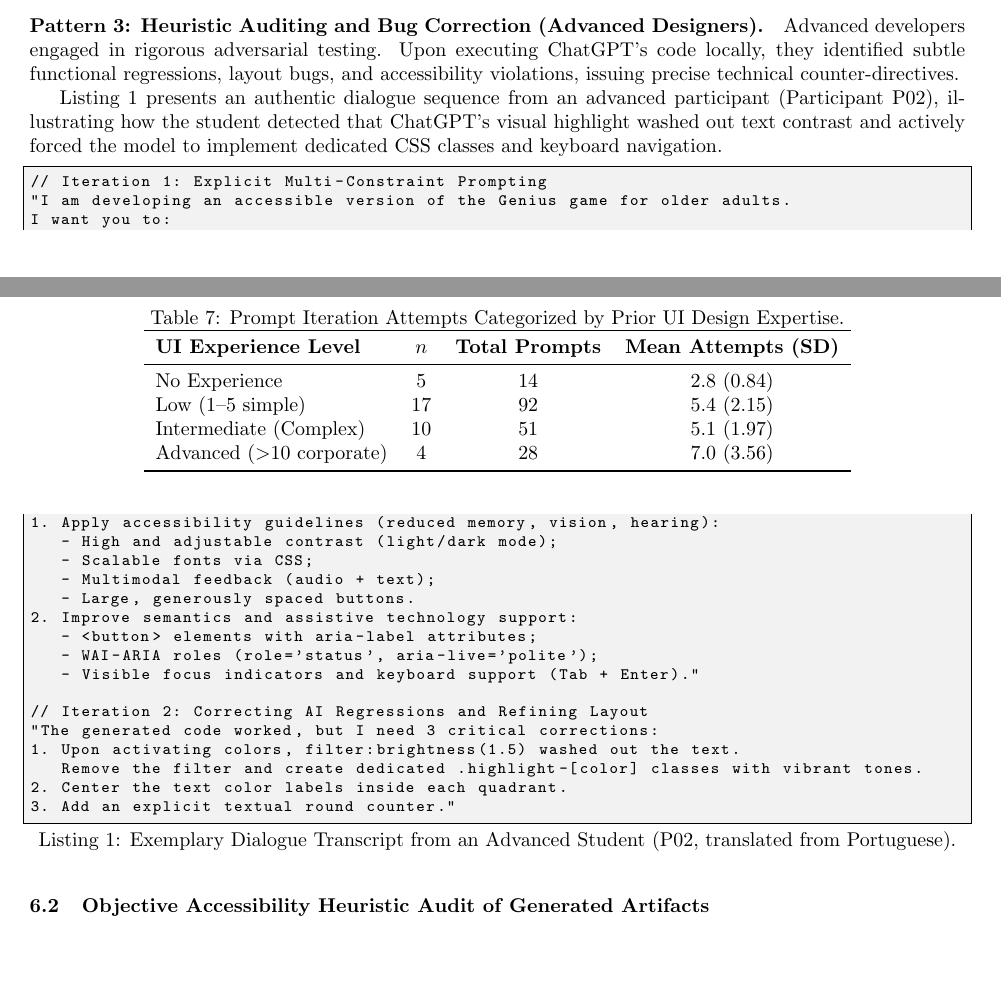
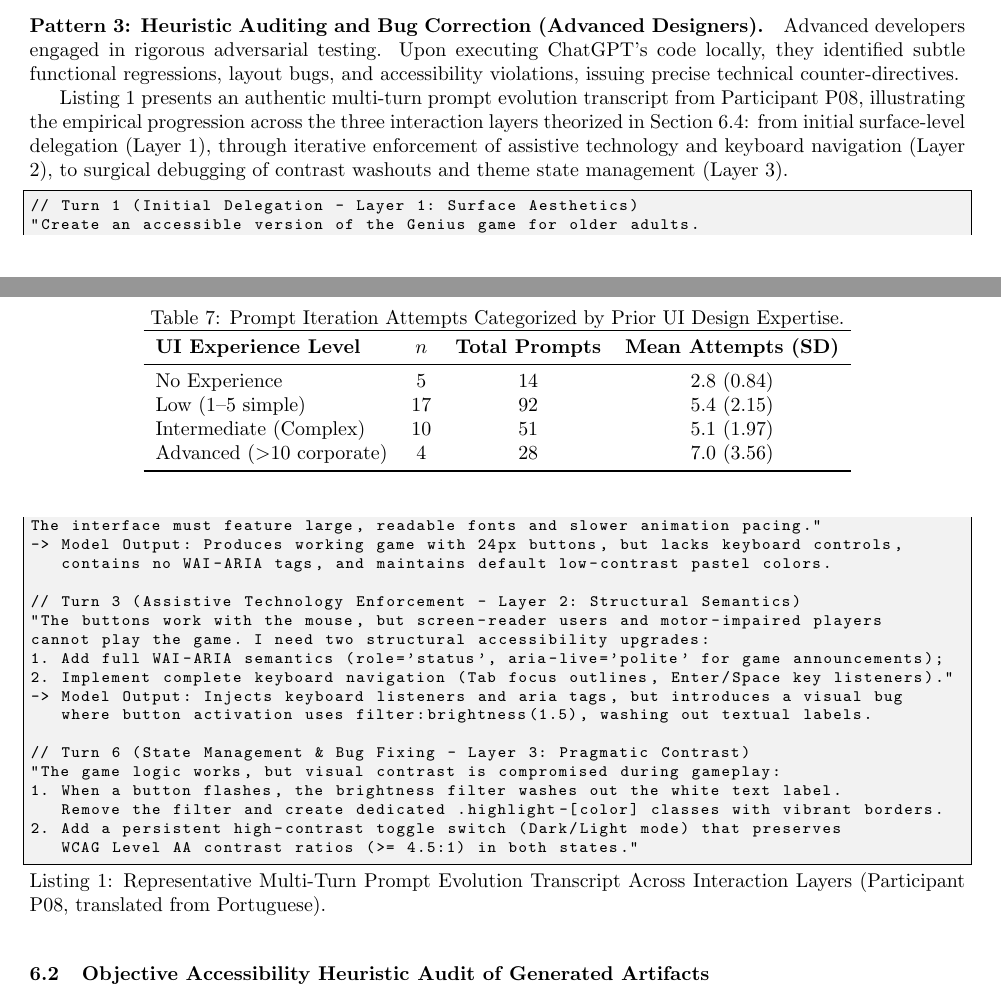
Before and after one commit to alkawamo/clei-genai-study, a LaTeX document (manuscript/main.tex): two parts of pages 8 and 9 of 16, joined at a grey line, cut so that both start at the same text, the shorter picture padded with empty space. Compiled offline with pdfLaTeX.

Commit message:
Update Listing 1 to show 3-layer prompt evolution across turns (P08)

```diff
--- a/manuscript/main.tex
+++ b/manuscript/main.tex
@@ -363,28 +363,29 @@ Intermediate students decomposed the redesign into modular functional prompts. T
 \paragraph{Pattern 3: Heuristic Auditing and Bug Correction (Advanced Designers).}
 Advanced developers engaged in rigorous adversarial testing. Upon executing ChatGPT's code locally, they identified subtle functional regressions, layout bugs, and accessibility violations, issuing precise technical counter-directives.
 
-Listing \ref{lst:advanced_prompt} presents an authentic dialogue sequence from an advanced participant (Participant P02), illustrating how the student detected that ChatGPT's visual highlight washed out text contrast and actively forced the model to implement dedicated CSS classes and keyboard navigation.
+Listing \ref{lst:advanced_prompt} presents an authentic multi-turn prompt evolution transcript from Participant P08, illustrating the empirical progression across the three interaction layers theorized in Section \ref{subsec:prompt_evolution}: from initial surface-level delegation (Layer 1), through iterative enforcement of assistive technology and keyboard navigation (Layer 2), to surgical debugging of contrast washouts and theme state management (Layer 3).
 
-\begin{lstlisting}[caption={Exemplary Dialogue Transcript from an Advanced Student (P02, translated from Portuguese).}, label={lst:advanced_prompt}]
-// Iteration 1: Explicit Multi-Constraint Prompting
-"I am developing an accessible version of the Genius game for older adults.
-I want you to:
-1. Apply accessibility guidelines (reduced memory, vision, hearing):
-   - High and adjustable contrast (light/dark mode);
-   - Scalable fonts via CSS;
-   - Multimodal feedback (audio + text);
-   - Large, generously spaced buttons.
-2. Improve semantics and assistive technology support:
-   - <button> elements with aria-label attributes;
-   - WAI-ARIA roles (role='status', aria-live='polite');
-   - Visible focus indicators and keyboard support (Tab + Enter)."
+\begin{lstlisting}[caption={Representative Multi-Turn Prompt Evolution Transcript Across Interaction Layers (Participant P08, translated from Portuguese).}, label={lst:advanced_prompt}]
+// Turn 1 (Initial Delegation - Layer 1: Surface Aesthetics)
+"Create an accessible version of the Genius game for older adults.
+The interface must feature large, readable fonts and slower animation pacing."
+-> Model Output: Produces working game with 24px buttons, but lacks keyboard controls,
+   contains no WAI-ARIA tags, and maintains default low-contrast pastel colors.
 
-// Iteration 2: Correcting AI Regressions and Refining Layout
-"The generated code worked, but I need 3 critical corrections:
-1. Upon activating colors, filter:brightness(1.5) washed out the text.
-   Remove the filter and create dedicated .highlight-[color] classes with vibrant tones.
-2. Center the text color labels inside each quadrant.
-3. Add an explicit textual round counter."
+// Turn 3 (Assistive Technology Enforcement - Layer 2: Structural Semantics)
+"The buttons work with the mouse, but screen-reader users and motor-impaired players
+cannot play the game. I need two structural accessibility upgrades:
+1. Add full WAI-ARIA semantics (role='status', aria-live='polite' for game announcements);
+2. Implement complete keyboard navigation (Tab focus outlines, Enter/Space key listeners)."
+-> Model Output: Injects keyboard listeners and aria tags, but introduces a visual bug
+   where button activation uses filter:brightness(1.5), washing out textual labels.
+
+// Turn 6 (State Management & Bug Fixing - Layer 3: Pragmatic Contrast)
+"The game logic works, but visual contrast is compromised during gameplay:
+1. When a button flashes, the brightness filter washes out the white text label.
+   Remove the filter and create dedicated .highlight-[color] classes with vibrant borders.
+2. Add a persistent high-contrast toggle switch (Dark/Light mode) that preserves
+   WCAG Level AA contrast ratios (>= 4.5:1) in both states."
 \end{lstlisting}
 
 \subsection{Objective Accessibility Heuristic Audit of Generated Artifacts}
```
